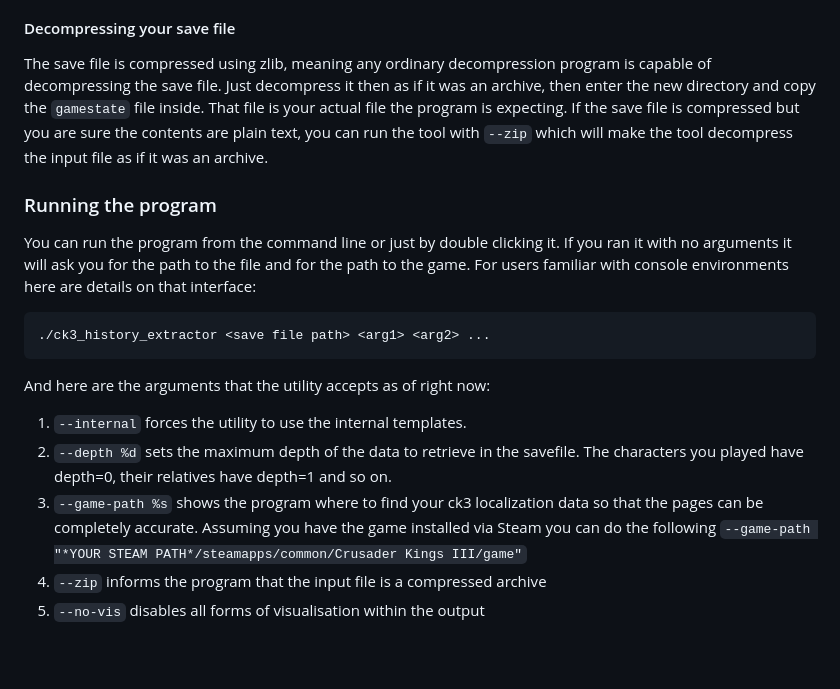
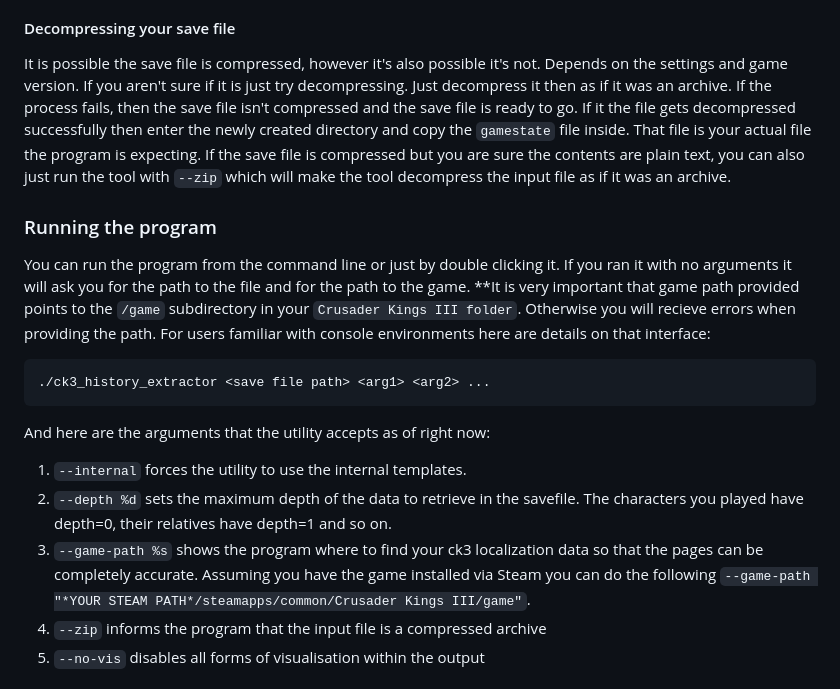
Before and after one commit to TCA166/CK3-history-extractor, a Markdown page: README.md, the part around the change. Rendered like a GitHub page; blank space fills up the shorter version.

Commit message:
Update README.md
Updated instructions based on user feedback

````diff
--- a/README.md
+++ b/README.md
@@ -45,15 +45,21 @@ You will need to decompress the save file and convert the save file to the text
 
 #### Decompressing your save file
 
-The save file is compressed using zlib, meaning any ordinary decompression program is capable of decompressing the save file.
-Just decompress it then as if it was an archive, then enter the new directory and copy the ```gamestate``` file inside.
+It is possible the save file is compressed, however it's also possible it's not.
+Depends on the settings and game version.
+If you aren't sure if it is just try decompressing.
+Just decompress it then as if it was an archive.
+If the process fails, then the save file isn't compressed and the save file is ready to go.
+If it the file gets decompressed successfully then enter the newly created directory and copy the ```gamestate``` file inside.
 That file is your actual file the program is expecting.
-If the save file is compressed but you are sure the contents are plain text, you can run the tool with ```--zip``` which will make the tool decompress the input file as if it was an archive.
+If the save file is compressed but you are sure the contents are plain text, you can also just run the tool with ```--zip``` which will make the tool decompress the input file as if it was an archive.
 
 ### Running the program
 
 You can run the program from the command line or just by double clicking it.
 If you ran it with no arguments it will ask you for the path to the file and for the path to the game.
+**It is very important that game path provided points to the ```/game``` subdirectory in your ```Crusader Kings III folder```.
+Otherwise you will recieve errors when providing the path.
 For users familiar with console environments here are details on that interface:
 
 ```sh
@@ -64,7 +70,7 @@ And here are the arguments that the utility accepts as of right now:
 
 1. ```--internal``` forces the utility to use the internal templates.
 2. ```--depth %d``` sets the maximum depth of the data to retrieve in the savefile. The characters you played have depth=0, their relatives have depth=1 and so on.
-3. ```--game-path %s``` shows the program where to find your ck3 localization data so that the pages can be completely accurate. Assuming you have the game installed via Steam you can do the following ```--game-path "*YOUR STEAM PATH*/steamapps/common/Crusader Kings III/game"```
+3. ```--game-path %s``` shows the program where to find your ck3 localization data so that the pages can be completely accurate. Assuming you have the game installed via Steam you can do the following ```--game-path "*YOUR STEAM PATH*/steamapps/common/Crusader Kings III/game"```.
 4. ```--zip``` informs the program that the input file is a compressed archive
 5. ```--no-vis``` disables all forms of visualisation within the output
 
````
